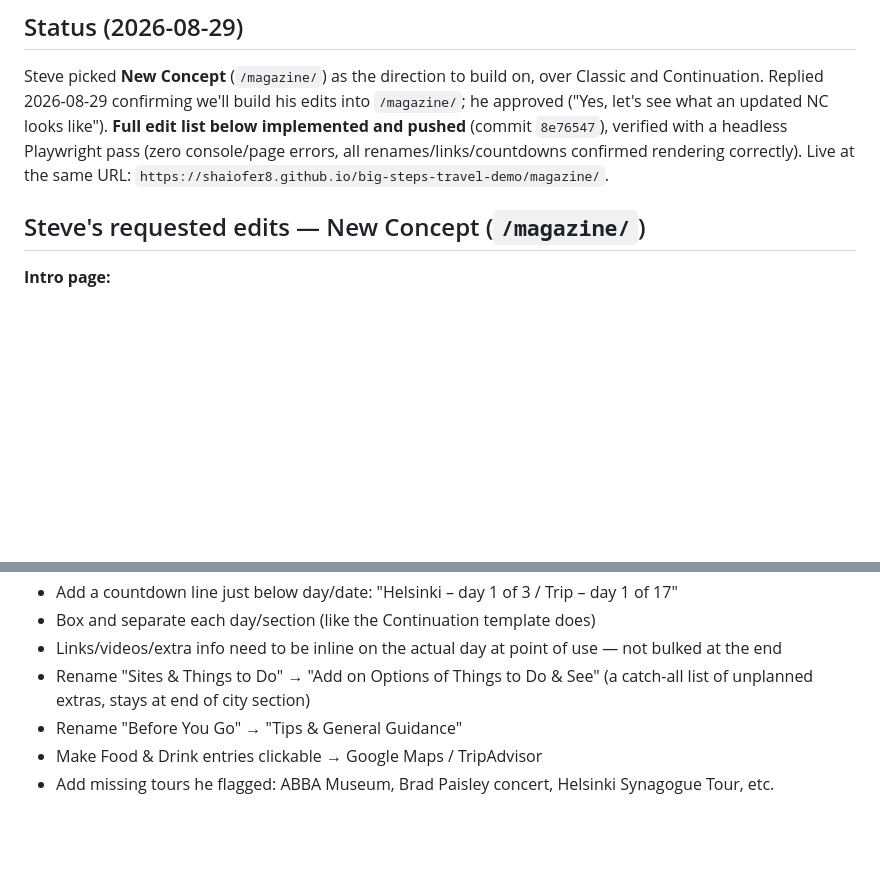
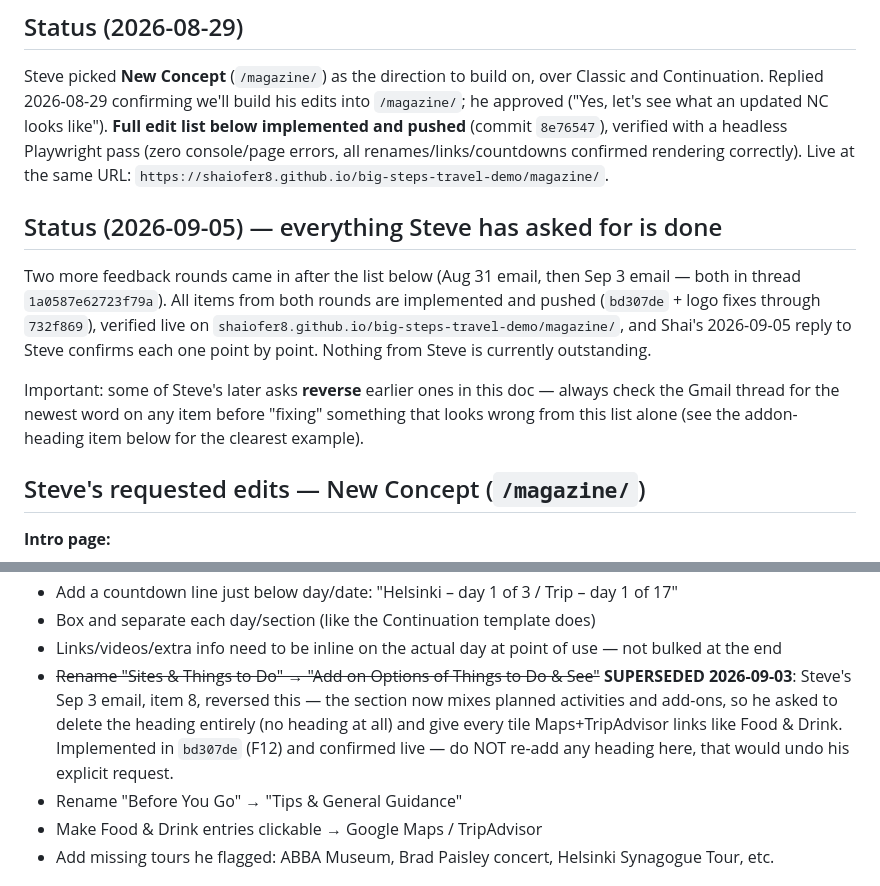
Before and after one commit to shaiofer8/big-steps-travel-demo, a Markdown page: NOTES.md, 2 parts joined by grey strips. GitHub-like rendering; blank space fills up the shorter version.

Commit message:
docs: correct NOTES.md — addon-heading rename was reversed by Steve's Sep 3 email, not still pending
Cross-session message flagged this as the last open item from the 8/29
list. It isn't: Steve's Sep 3 follow-up (thread 1a0587e62723f79a) explicitly
asked to delete the heading entirely, which F12 (bd307de) already did and
Shai's 2026-09-05 reply already confirmed to Steve. NOTES.md just never
got updated past the 8/29 snapshot, making it look open. No code change
needed here — annotating so this doesn't get 'fixed' again.

Co-Authored-By: Claude Sonnet 5 <noreply@anthropic.com>

```diff
--- a/NOTES.md
+++ b/NOTES.md
@@ -8,6 +8,12 @@ No public office address; likely DC-metro area (his own timezone example used "7
 Steve picked **New Concept** (`/magazine/`) as the direction to build on, over Classic and Continuation.
 Replied 2026-08-29 confirming we'll build his edits into `/magazine/`; he approved ("Yes, let's see what an updated NC looks like").
 **Full edit list below implemented and pushed** (commit `8e76547`), verified with a headless Playwright pass (zero console/page errors, all renames/links/countdowns confirmed rendering correctly). Live at the same URL: `https://shaiofer8.github.io/big-steps-travel-demo/magazine/`.
+
+## Status (2026-09-05) — everything Steve has asked for is done
+
+Two more feedback rounds came in after the list below (Aug 31 email, then Sep 3 email — both in thread `1a0587e62723f79a`). All items from both rounds are implemented and pushed (`bd307de` + logo fixes through `732f869`), verified live on `shaiofer8.github.io/big-steps-travel-demo/magazine/`, and Shai's 2026-09-05 reply to Steve confirms each one point by point. Nothing from Steve is currently outstanding.
+
+Important: some of Steve's later asks **reverse** earlier ones in this doc — always check the Gmail thread for the newest word on any item before "fixing" something that looks wrong from this list alone (see the addon-heading item below for the clearest example).
 
 ## Steve's requested edits — New Concept (`/magazine/`)
 
@@ -25,7 +31,7 @@ Replied 2026-08-29 confirming we'll build his edits into `/magazine/`; he approv
 - Add a countdown line just below day/date: "Helsinki – day 1 of 3 / Trip – day 1 of 17"
 - Box and separate each day/section (like the Continuation template does)
 - Links/videos/extra info need to be inline on the actual day at point of use — not bulked at the end
-- Rename "Sites & Things to Do" → "Add on Options of Things to Do & See" (a catch-all list of unplanned extras, stays at end of city section)
+- ~~Rename "Sites & Things to Do" → "Add on Options of Things to Do & See"~~ **SUPERSEDED 2026-09-03**: Steve's Sep 3 email, item 8, reversed this — the section now mixes planned activities and add-ons, so he asked to delete the heading entirely (no heading at all) and give every tile Maps+TripAdvisor links like Food & Drink. Implemented in `bd307de` (F12) and confirmed live — do NOT re-add any heading here, that would undo his explicit request.
 - Rename "Before You Go" → "Tips & General Guidance"
 - Make Food & Drink entries clickable → Google Maps / TripAdvisor
 - Add missing tours he flagged: ABBA Museum, Brad Paisley concert, Helsinki Synagogue Tour, etc.
```
